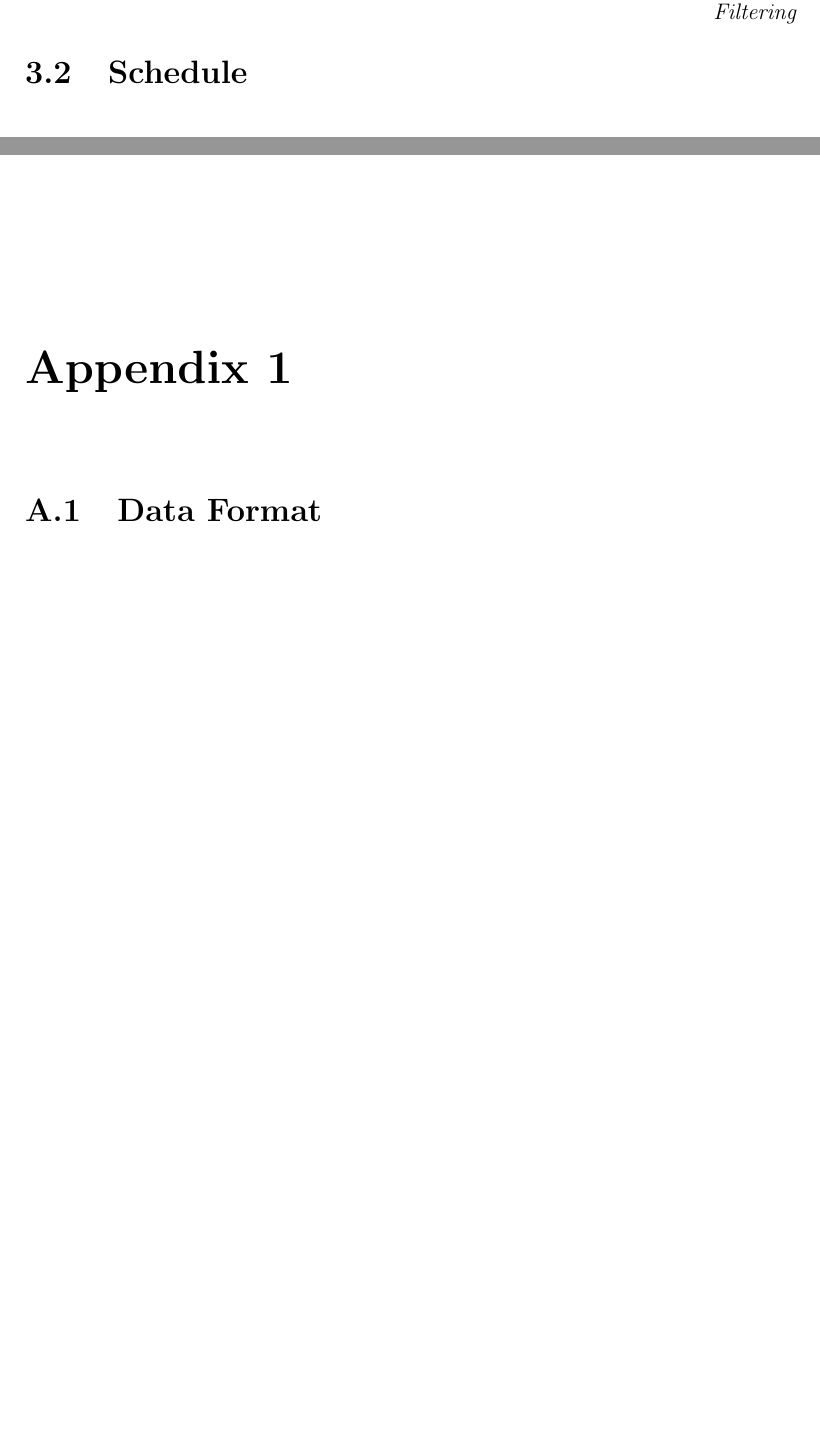
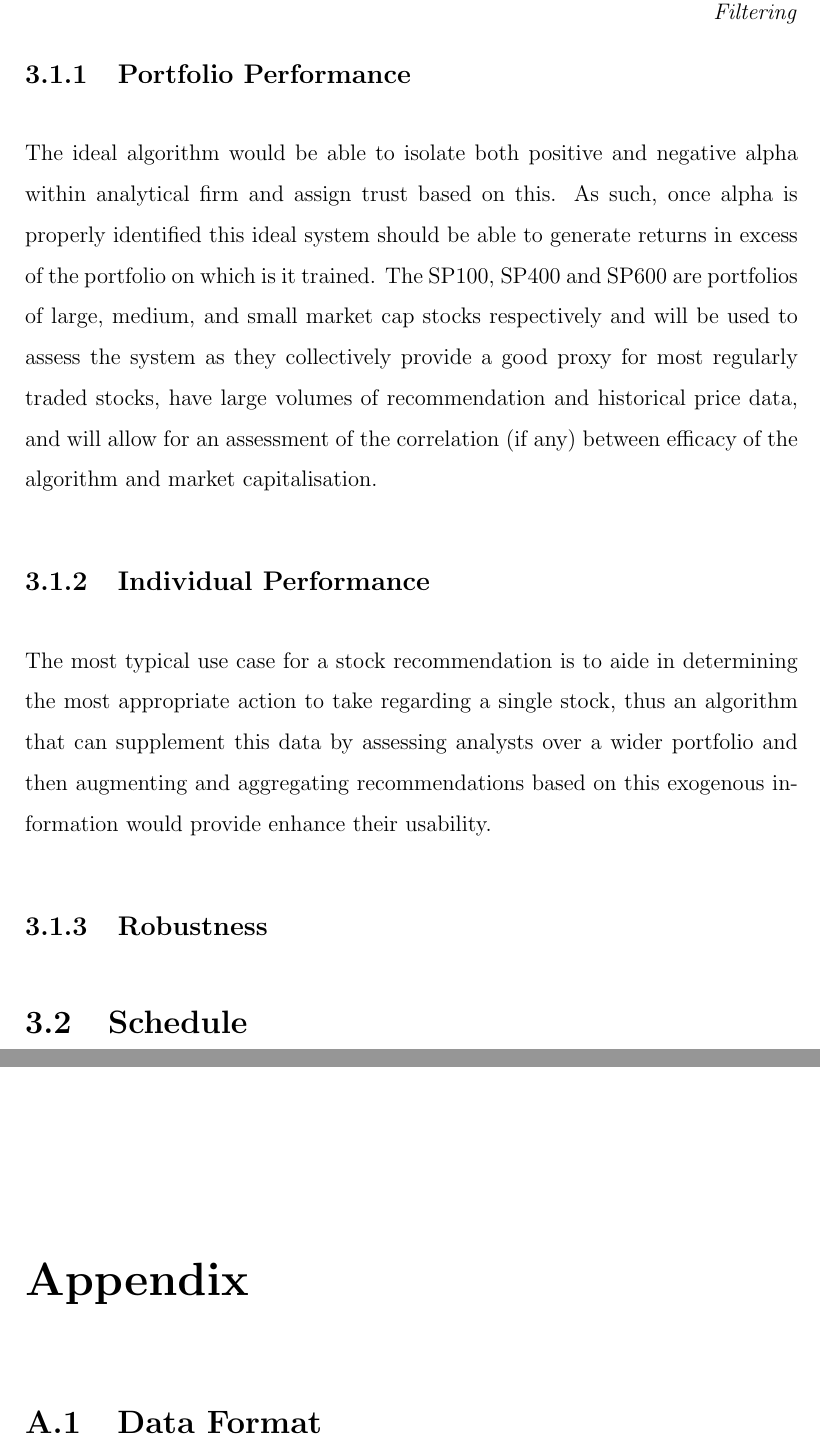
Before and after one commit to CharlieBradford/Thesis-A-Report, a LaTeX thesis (thesis.tex, which reads Appendices/appendix1.tex, Chapters/02_plan.tex): two parts of pages 15 and 23 of 26, joined at a grey line, cut so that both start at the same text, the shorter picture padded with empty space. Compiled offline with pdfLaTeX; a LaTeX package or settings file that is missing is left out.

Commit message:
Updates from Overleaf

```diff
--- a/Appendices/appendix1.tex
+++ b/Appendices/appendix1.tex
@@ -1,4 +1,4 @@
-\chapter{Appendix 1}\label{app1}
+\chapter{Appendix}
 
 \section{Data Format}\label{selectedsecurities}
 \begin{table}[p]
--- a/Chapters/02_plan.tex
+++ b/Chapters/02_plan.tex
@@ -4,5 +4,13 @@ In order to develop a system that adequately addresses the gaps in knowledge ide
 
 The two main tenets of any aggregation platform are validity and reliability; in this case validity take the form of financial performance and reliability will be the system's robustness against various factors that have the potential to compromise validity. Further, it is likely worth examining the performance of the algorithm on a portfolio level and an individual stock level independently, in order to allow for better speculation on potential for generalisation. Full reasoning and explanation for the success classifications follow, however an summarised form is outlined in table \ref{tab:success}.
 
+\subsection{Portfolio Performance}
+The ideal algorithm would be able to isolate both positive and negative alpha within analytical firm and assign trust based on this. As such, once alpha is properly identified this ideal system should be able to generate returns in excess of the portfolio on which is it trained. The SP100, SP400 and SP600 are portfolios of large, medium, and small market cap stocks respectively and will be used to assess the system as they collectively provide a good proxy for most regularly traded stocks, have large volumes of recommendation and historical price data, and will allow for an assessment of the correlation (if any) between efficacy of the algorithm and market capitalisation.
+
+\subsection{Individual Performance}
+The most typical use case for a stock recommendation is to aide in determining the most appropriate action to take regarding a single stock, thus an algorithm that can supplement this data by assessing analysts over a wider portfolio and then augmenting and aggregating recommendations based on this exogenous information would provide enhance their usability.
+
+\subsection{Robustness}
+
 \begin{table}[p]
     \centering
--- a/thesis.tex
+++ b/thesis.tex
@@ -9,6 +9,7 @@
 \usepackage{geometry}
 \usepackage{booktabs}
 \usepackage{tabularx}
+\usepackage{appendix}
 %%% Class options:
 
 %  undergrad (default)
```
Also changed, not shown: Chapters/02_plan.tex (2 more changed lines), thesis.tex (1 more changed lines).
